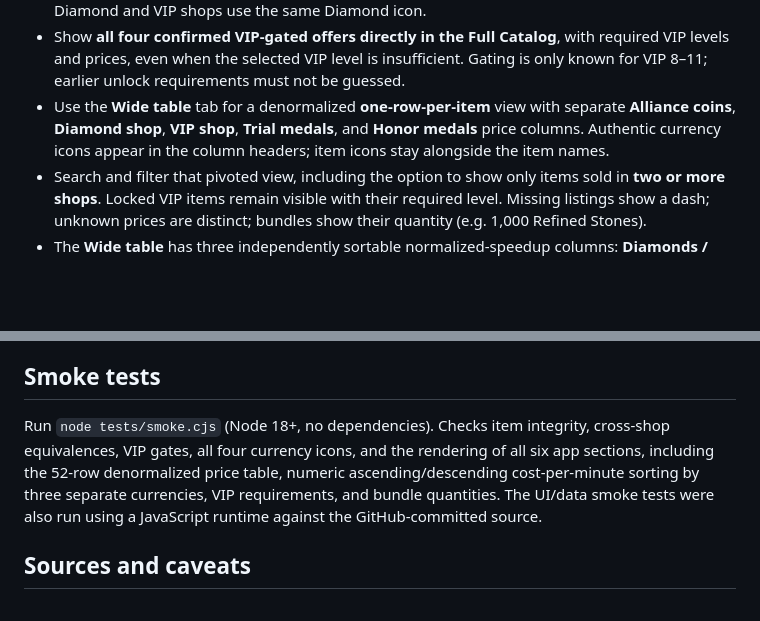
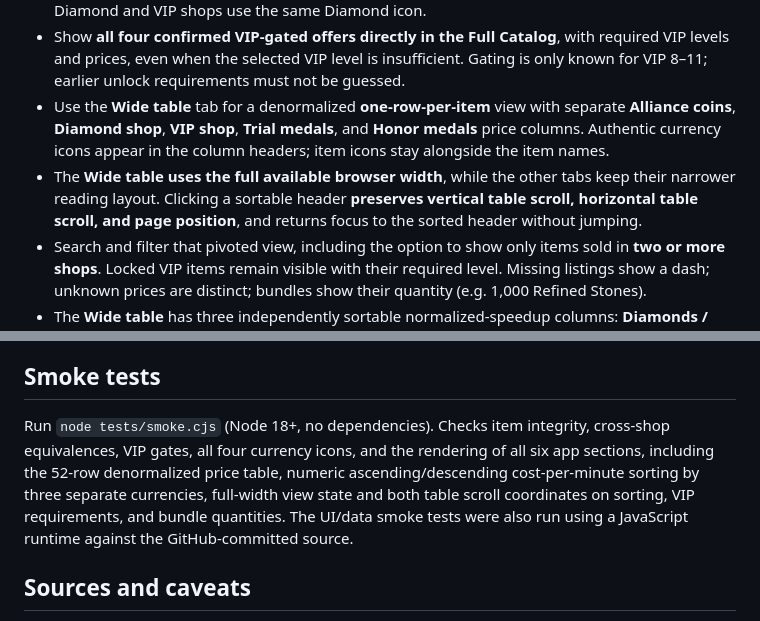
Before and after one commit to 8shanrahan2/Z-Route-Redemption-Analysis, a Markdown page: README.md, 2 parts joined by grey strips. Drawn GitHub-style; blank space fills up the shorter version.

Commit message:
Document full-width wide table and scroll-preserving sorting

```diff
--- a/README.md
+++ b/README.md
@@ -8,6 +8,7 @@ A dependency-free static web app for comparing the **Diamond**, **Alliance**, **
 - Show **authentic Diamond, Alliance, Trial, and Honor currency icons** extracted from the game's screenshots in the comparison, value ranking and catalog currency columns; the Diamond and VIP shops use the same Diamond icon.
 - Show **all four confirmed VIP-gated offers directly in the Full Catalog**, with required VIP levels and prices, even when the selected VIP level is insufficient. Gating is only known for VIP 8–11; earlier unlock requirements must not be guessed.
 - Use the **Wide table** tab for a denormalized **one-row-per-item** view with separate **Alliance coins**, **Diamond shop**, **VIP shop**, **Trial medals**, and **Honor medals** price columns. Authentic currency icons appear in the column headers; item icons stay alongside the item names.
+- The **Wide table uses the full available browser width**, while the other tabs keep their narrower reading layout. Clicking a sortable header **preserves vertical table scroll, horizontal table scroll, and page position**, and returns focus to the sorted header without jumping.
 - Search and filter that pivoted view, including the option to show only items sold in **two or more shops**. Locked VIP items remain visible with their required level. Missing listings show a dash; unknown prices are distinct; bundles show their quantity (e.g. 1,000 Refined Stones).
 - The **Wide table** has three independently sortable normalized-speedup columns: **Diamonds / min** (Diamond + VIP offers), **Alliance coins / min**, and **Trial medals / min**. Click a column header for ascending numeric order; click it again for descending. Sorting uses the lowest listed unrounded cost per minute for that currency, keeps missing rates at the bottom, and retains VIP gate labels (including locked items). Multiple offers in one currency are separated and labeled by shop, with their currency icon after each value. Rates are shop price ÷ (quantity × speedup minutes); e.g. 900 Alliance coins / 60 minutes = **15 coins/min**. Shields, stamina and other non-speedups show a dash.
 - **Download wide CSV** to export the currently filtered and sorted rows, including shop prices, quantities, required VIP level, and three separate columns for normalized **Diamonds / min**, **Alliance coins / min**, and **Trial medals / min**. Prices are listed per offer; rate columns are separate calculations, not currency exchange rates.
@@ -46,7 +47,7 @@ The site includes a lightweight **52-icon WebP sprite** at `assets/item-icons.we
 
 ## Smoke tests
 
-Run `node tests/smoke.cjs` (Node 18+, no dependencies). Checks item integrity, cross-shop equivalences, VIP gates, all four currency icons, and the rendering of all six app sections, including the 52-row denormalized price table, numeric ascending/descending cost-per-minute sorting by three separate currencies, VIP requirements, and bundle quantities. The UI/data smoke tests were also run using a JavaScript runtime against the GitHub-committed source.
+Run `node tests/smoke.cjs` (Node 18+, no dependencies). Checks item integrity, cross-shop equivalences, VIP gates, all four currency icons, and the rendering of all six app sections, including the 52-row denormalized price table, numeric ascending/descending cost-per-minute sorting by three separate currencies, full-width view state and both table scroll coordinates on sorting, VIP requirements, and bundle quantities. The UI/data smoke tests were also run using a JavaScript runtime against the GitHub-committed source.
 
 ## Sources and caveats
 
```
